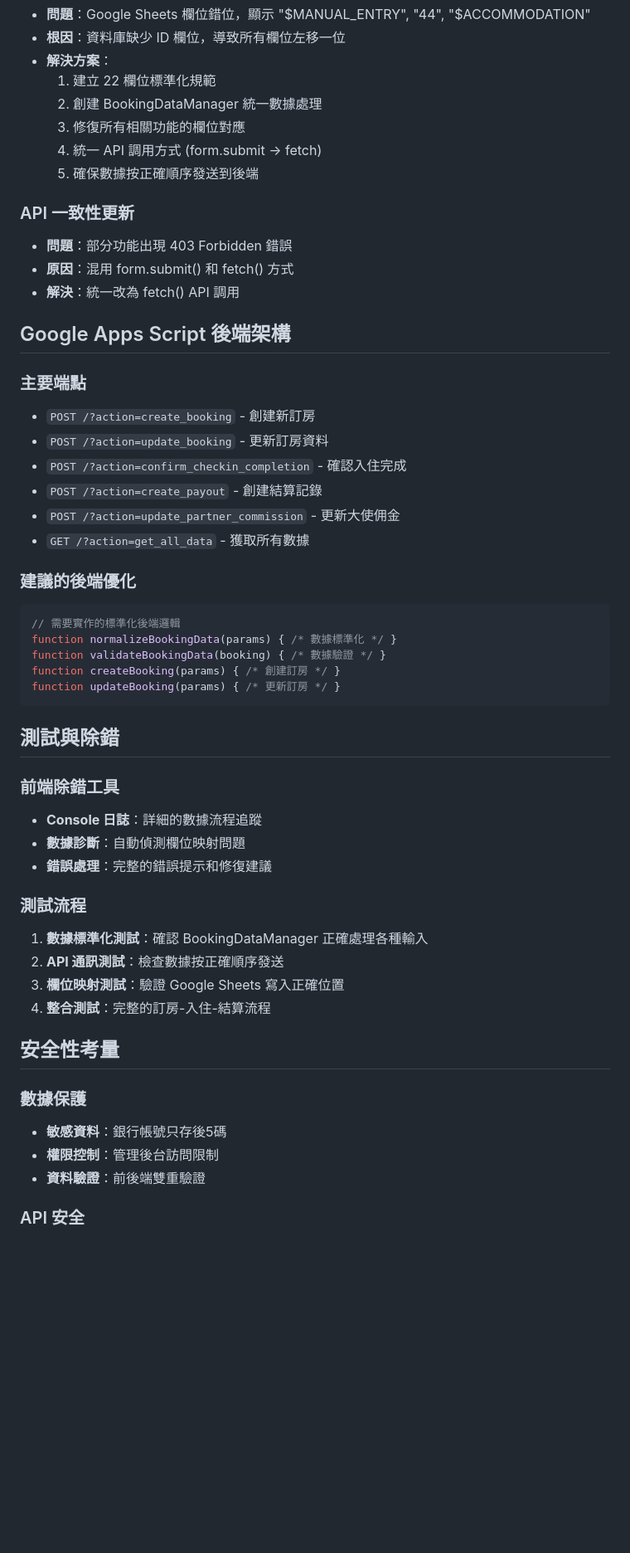
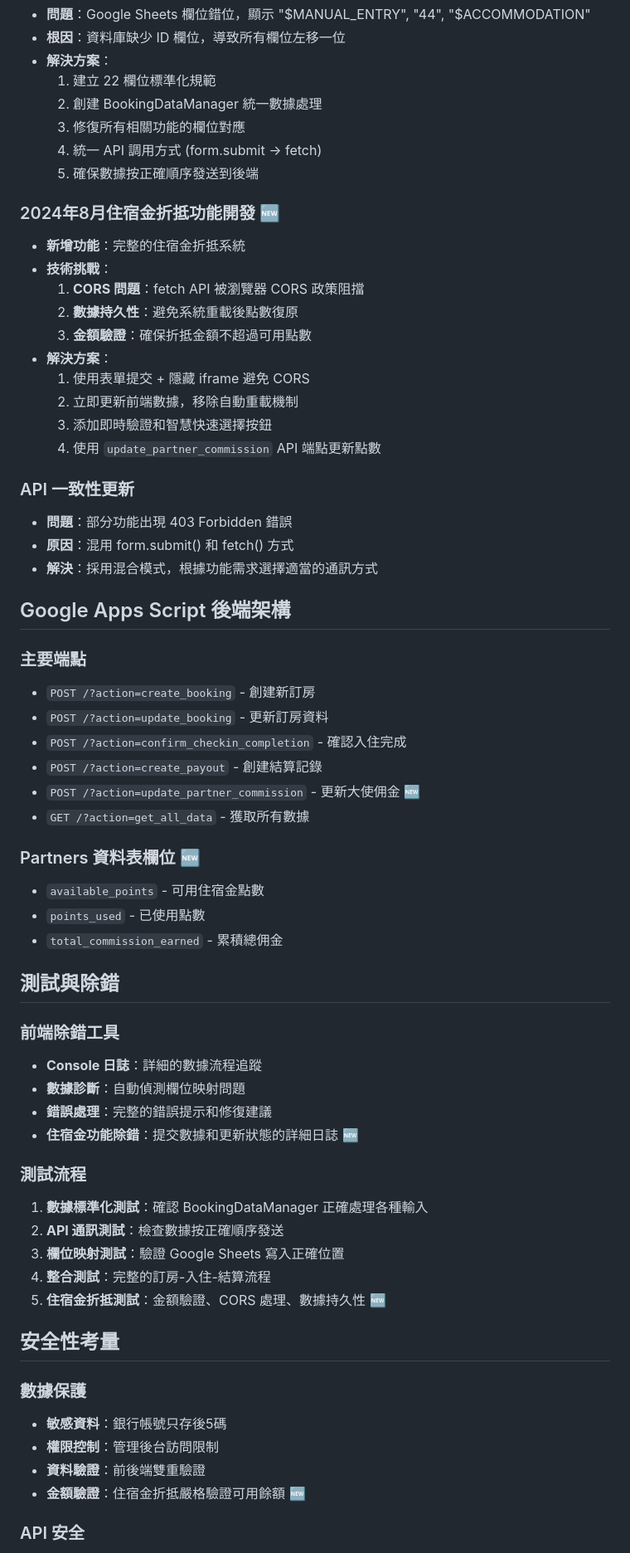
Before and after one commit to didi1119/forest-gift-v1, a Markdown page: CLAUDE.md, the part around one of its changes. Shown at 83% size. Rendered like a GitHub page; blank space fills up the shorter version.

````diff
--- a/CLAUDE.md
+++ b/CLAUDE.md
@@ -156,10 +203,22 @@ const BOOKING_FIELDS = {
   4. 統一 API 調用方式 (form.submit → fetch)
   5. 確保數據按正確順序發送到後端
 
+### 2024年8月住宿金折抵功能開發 🆕
+- **新增功能**：完整的住宿金折抵系統
+- **技術挑戰**：
+  1. **CORS 問題**：fetch API 被瀏覽器 CORS 政策阻擋
+  2. **數據持久性**：避免系統重載後點數復原
+  3. **金額驗證**：確保折抵金額不超過可用點數
+- **解決方案**：
+  1. 使用表單提交 + 隱藏 iframe 避免 CORS
+  2. 立即更新前端數據，移除自動重載機制
+  3. 添加即時驗證和智慧快速選擇按鈕
+  4. 使用 `update_partner_commission` API 端點更新點數
+
 ### API 一致性更新
 - **問題**：部分功能出現 403 Forbidden 錯誤
 - **原因**：混用 form.submit() 和 fetch() 方式
-- **解決**：統一改為 fetch() API 調用
+- **解決**：採用混合模式，根據功能需求選擇適當的通訊方式
 
 ## Google Apps Script 後端架構
 
@@ -168,17 +227,13 @@ const BOOKING_FIELDS = {
 - `POST /?action=update_booking` - 更新訂房資料
 - `POST /?action=confirm_checkin_completion` - 確認入住完成
 - `POST /?action=create_payout` - 創建結算記錄
-- `POST /?action=update_partner_commission` - 更新大使佣金
+- `POST /?action=update_partner_commission` - 更新大使佣金 🆕
 - `GET /?action=get_all_data` - 獲取所有數據
 
-### 建議的後端優化
-```javascript
-// 需要實作的標準化後端邏輯
-function normalizeBookingData(params) { /* 數據標準化 */ }
-function validateBookingData(booking) { /* 數據驗證 */ }
-function createBooking(params) { /* 創建訂房 */ }
-function updateBooking(params) { /* 更新訂房 */ }
-```
+### Partners 資料表欄位 🆕
+- `available_points` - 可用住宿金點數
+- `points_used` - 已使用點數
+- `total_commission_earned` - 累積總佣金
 
 ## 測試與除錯
 
@@ -186,12 +241,14 @@ function updateBooking(params) { /* 更新訂房 */ }
 - **Console 日誌**：詳細的數據流程追蹤
 - **數據診斷**：自動偵測欄位映射問題
 - **錯誤處理**：完整的錯誤提示和修復建議
+- **住宿金功能除錯**：提交數據和更新狀態的詳細日誌 🆕
 
 ### 測試流程
 1. **數據標準化測試**：確認 BookingDataManager 正確處理各種輸入
 2. **API 通訊測試**：檢查數據按正確順序發送
 3. **欄位映射測試**：驗證 Google Sheets 寫入正確位置
 4. **整合測試**：完整的訂房-入住-結算流程
+5. **住宿金折抵測試**：金額驗證、CORS 處理、數據持久性 🆕
 
 ## 安全性考量
 
@@ -199,6 +256,7 @@ function updateBooking(params) { /* 更新訂房 */ }
 - **敏感資料**：銀行帳號只存後5碼
 - **權限控制**：管理後台訪問限制
 - **資料驗證**：前後端雙重驗證
+- **金額驗證**：住宿金折抵嚴格驗證可用餘額 🆕
 
 ### API 安全
 - **CORS 配置**：適當的跨域請求設定
````
Also changed, not shown: other parts of CLAUDE.md (+81 -11 lines).
